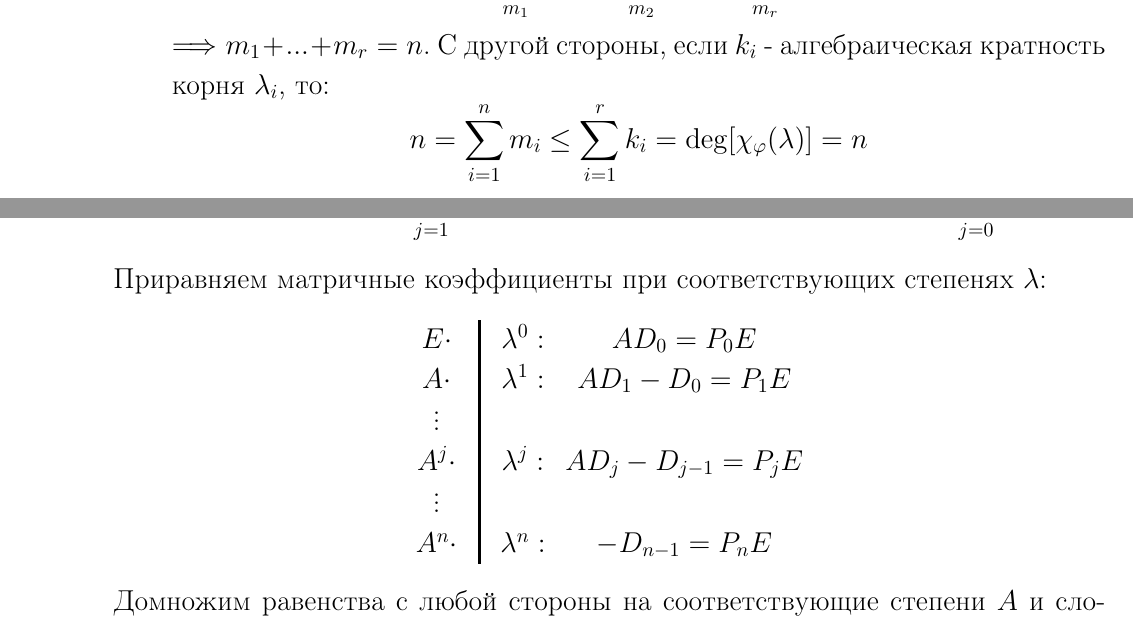
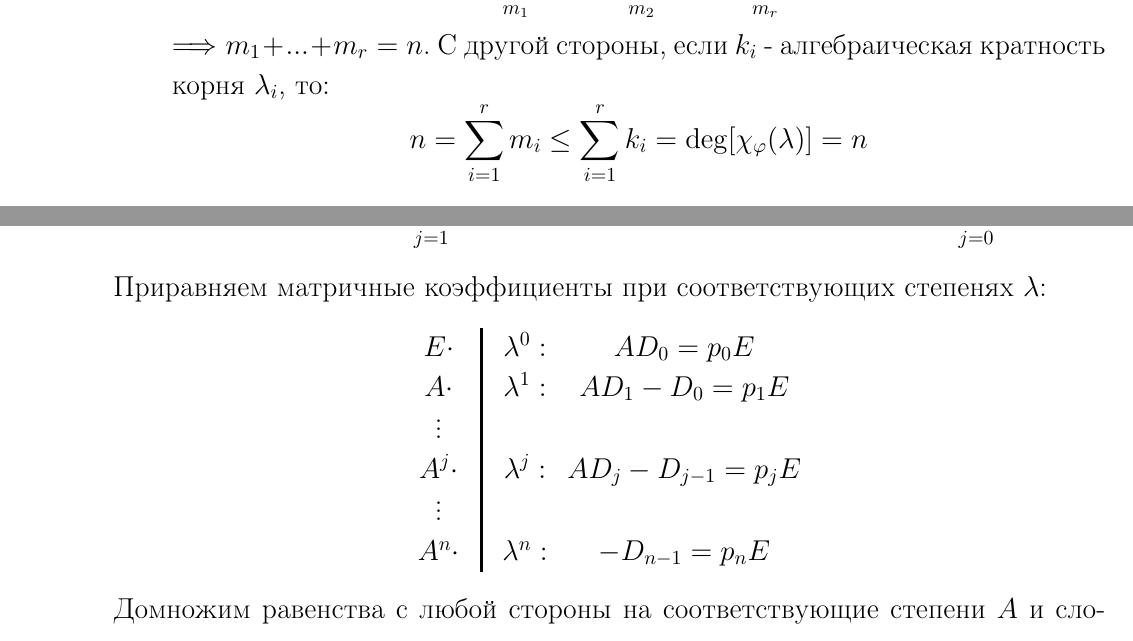
Before and after one commit to Viacheslavik122333/Linear-algebra, a LaTeX document (linal.tex, which reads Sections/section12.tex, Sections/section13.tex): two parts of pages 31 and 35 of 56, joined at a grey line, cut so that both start at the same text. Compiled offline with pdfLaTeX.

Commit message:
Гамильтона-Кэли

```diff
--- a/Sections/section12.tex
+++ b/Sections/section12.tex
@@ -142,7 +142,7 @@
                 \undermat{m_1}{\null & \null & \null} & \null& \undermat{m_2}{\null & \null & \null} & \null & \undermat{m_r}{\null & \null & \lambda_r} \\
             \end{smallmatrix}\right) \vspace{0.7cm} $$
             $\Longrightarrow m_1+...+m_r = n$. С другой стороны, если $k_i$ - алгебраическая кратность корня $\lambda_i$, то:
-            $$n = \sum \limits_{i=1}^nm_i \leq \sum \limits_{i=1}^rk_i = \deg [\chi_\phi(\lambda)] = n$$
+            $$n = \sum \limits_{i=1}^r m_i \leq \sum \limits_{i=1}^rk_i = \deg [\chi_\phi(\lambda)] = n$$
             \item[$\underline{3 \Rightarrow 4}:$] $\sum \limits_{i=1}^r\dim V_{\lambda_i} = n \Longrightarrow V = V_{\lambda_1} \oplus ... \oplus V_{\lambda_r}$
 
             \item[$\underline{4 \Rightarrow  1}:$] Базис в $V$ - объединение базисов слагаемых
--- a/Sections/section13.tex
+++ b/Sections/section13.tex
@@ -72,12 +72,12 @@
         \end{multline*}
         Приравняем матричные коэффициенты при соответствующих степенях $\lambda$:
         $$\begin{matrix}
-            E \cdot & \vline & \lambda^0: & AD_0 = P_0E \\
-            A \cdot & \vline & \lambda^1: & AD_1 - D_0 = P_1E \\
+            E \cdot & \vline & \lambda^0: & AD_0 = p_0E \\
+            A \cdot & \vline & \lambda^1: & AD_1 - D_0 = p_1E \\
             \vdots & \vline \\
-            A^j \cdot & \vline & \lambda^j: & AD_j - D_{j-1} = P_jE \\
+            A^j \cdot & \vline & \lambda^j: & AD_j - D_{j-1} = p_jE \\
             \vdots & \vline \\
-            A^n \cdot & \vline & \lambda^n: & - D_{n-1} = P_nE
+            A^n \cdot & \vline & \lambda^n: & - D_{n-1} = p_nE
         \end{matrix}$$
         Домножим равенства с любой стороны на соответствующие степени $A$ и сложим:
         $$\Longrightarrow \chi_A(A)E = 0$$
```
Also changed, not shown: linal.pdf.
